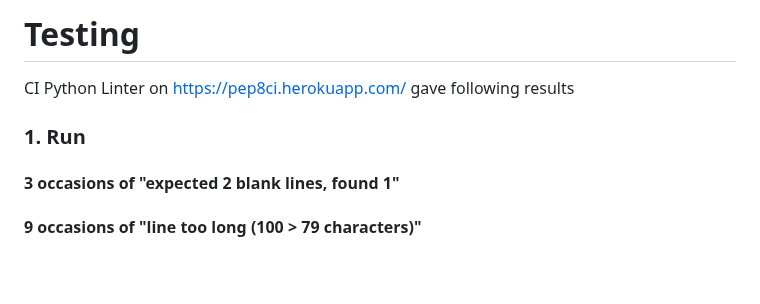
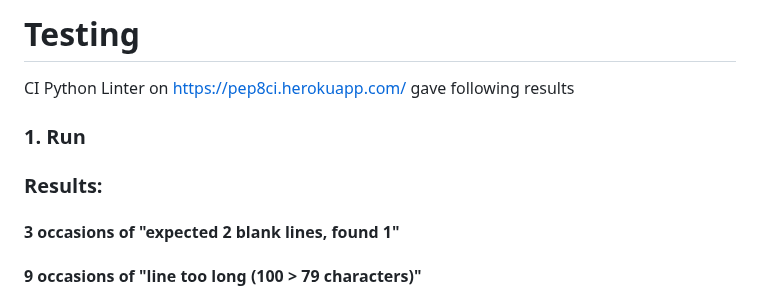
Before and after one commit to hypergeek-dev/cipher-forge, a Markdown page: README.md, the part around the change. Drawn GitHub-style; blank space fills up the shorter version.

```diff
--- a/README.md
+++ b/README.md
@@ -156,6 +156,7 @@ It is a combination of words from the wordlists with random special symbols/punc
  CI Python Linter on https://pep8ci.herokuapp.com/ gave following results
 
 ### 1. Run
+### **Results:**
 #### 3 occasions of "expected 2 blank lines, found 1"
 #### 9 occasions of "line too long (100 > 79 characters)"
 
```
